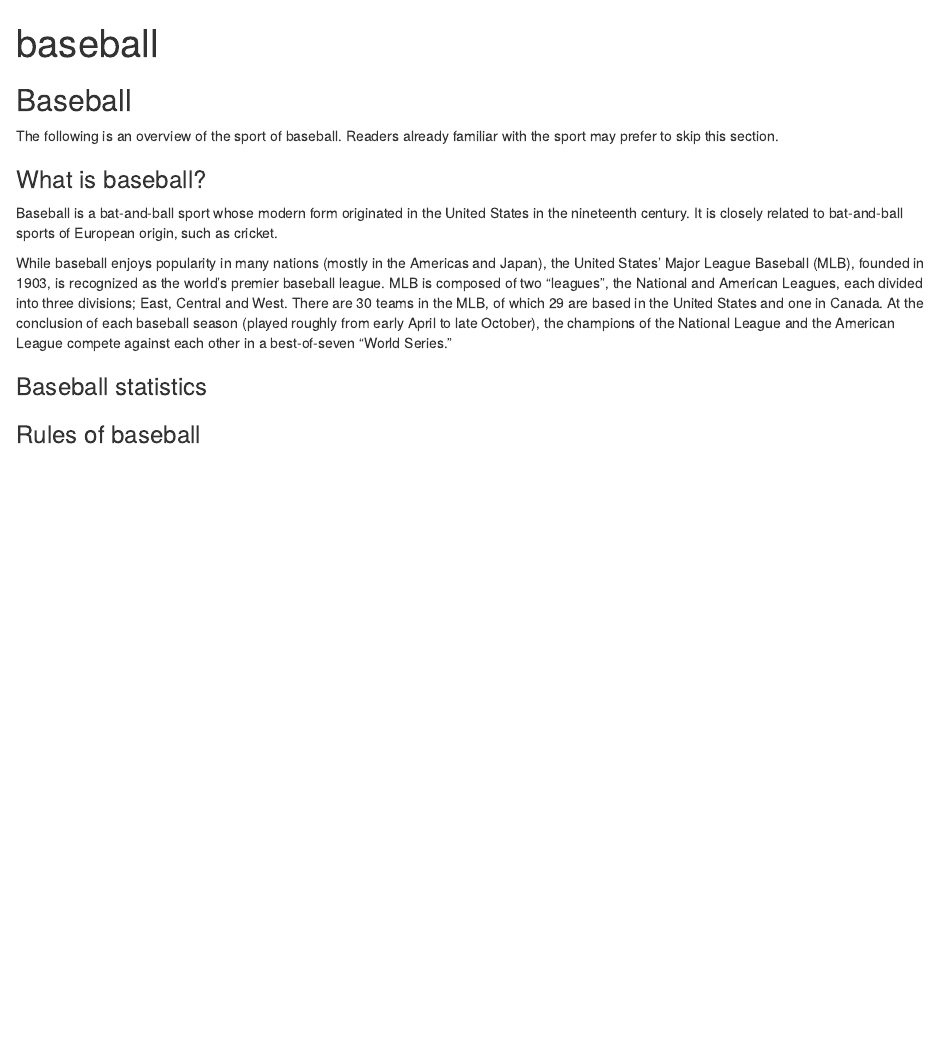
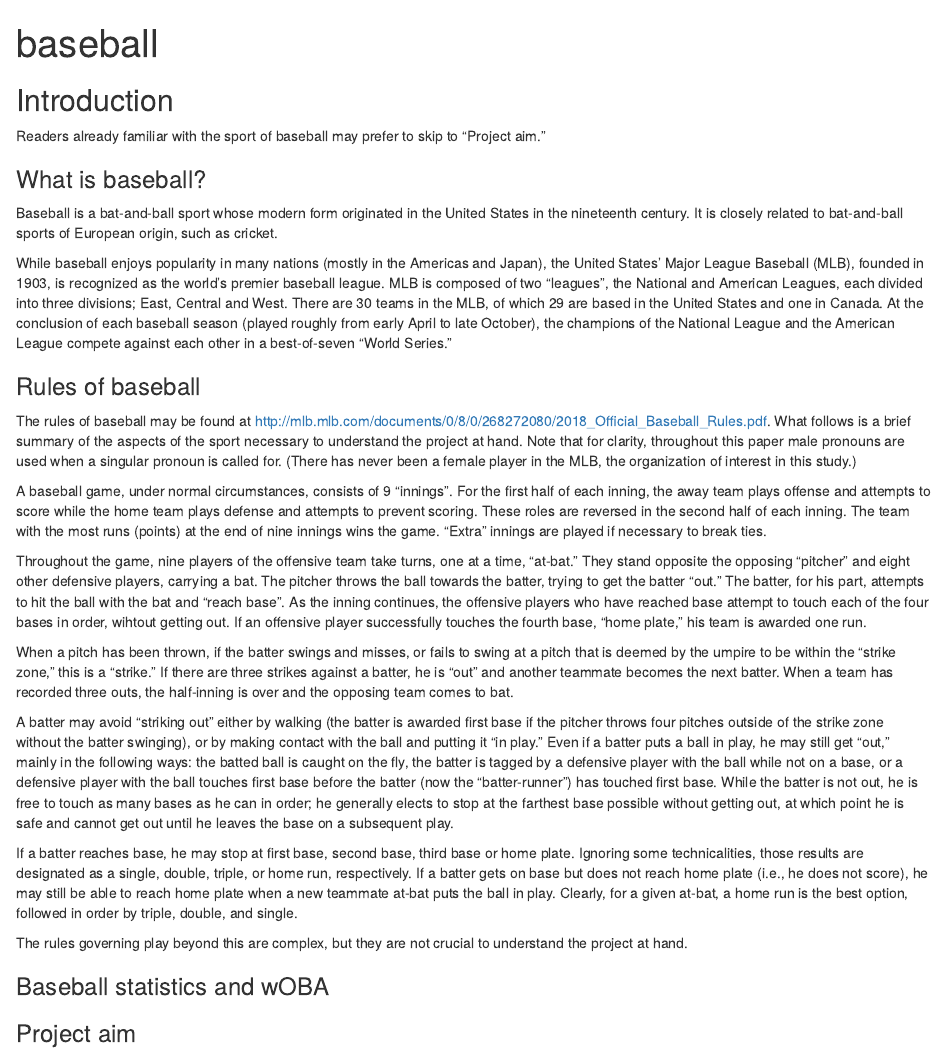
Before and after one commit to ebridge2/rfxWOBA, an R Markdown document (final/baseball.Rmd): the page in a window 1100 px wide, from its top. The pictures show the output file final/baseball.html that the author committed with the source, opened offline.

Commit message:
introduction

````diff
--- a/final/baseball.Rmd
+++ b/final/baseball.Rmd
@@ -7,9 +8,9 @@ output: html_document
 knitr::opts_chunk$set(echo = TRUE)
 ```
 
-## Baseball
+## Introduction
 
-The following is an overview of the sport of baseball. Readers already familiar with the sport may prefer to skip this section.
+Readers already familiar with the sport of baseball may prefer to skip to "Project aim."
 
 ### What is baseball?
 
@@ -17,7 +18,24 @@ Baseball is a bat-and-ball sport whose modern form originated in the United Stat
 
 While baseball enjoys popularity in many nations (mostly in the Americas and Japan), the United States' Major League Baseball (MLB), founded in 1903, is recognized as the world's premier baseball league. MLB is composed of two "leagues", the National and American Leagues, each divided into three divisions; East, Central and West. There are 30 teams in the MLB, of which 29 are based in the United States and one in Canada. At the conclusion of each baseball season (played roughly from early April to late October), the champions of the National League and the American League compete against each other in a best-of-seven "World Series."
 
-### Baseball statistics
+### Rules of baseball
+
+The rules of baseball may be found at http://mlb.mlb.com/documents/0/8/0/268272080/2018_Official_Baseball_Rules.pdf. What follows is a brief summary of the aspects of the sport necessary to understand the project at hand. Note that for clarity, throughout this paper male pronouns are used when a singular pronoun is called for. (There has never been a female player in the MLB, the organization of interest in this study.)
+
+A baseball game, under normal circumstances, consists of 9 "innings". For the first half of each inning, the away team plays offense and attempts to score while the home team plays defense and attempts to prevent scoring. These roles are reversed in the second half of each inning. The team with the most runs (points) at the end of nine innings wins the game. "Extra" innings are played if necessary to break ties.
+
+Throughout the game, nine players of the offensive team take turns, one at a time, "at-bat." They stand opposite the opposing "pitcher" and eight other defensive players, carrying a bat. The pitcher throws the ball towards the batter, trying to get the batter "out." The batter, for his part, attempts to hit the ball with the bat and "reach base". As the inning continues, the offensive players who have reached base attempt to touch each of the four bases in order, wihtout getting out. If an offensive player successfully touches the fourth base, "home plate," his team is awarded one run.
+
+When a pitch has been thrown, if the batter swings and misses, or fails to swing at a pitch that is deemed by the umpire to be within the "strike zone," this is a "strike." If there are three strikes against a batter, he is "out" and another teammate becomes the next batter. When a team has recorded three outs, the half-inning is over and the opposing team comes to bat.
+
+A batter may avoid "striking out" either by walking (the batter is awarded first base if the pitcher throws four pitches outside of the strike zone without the batter swinging), or by making contact with the ball and putting it "in play." Even if a batter puts a ball in play, he may still get "out," mainly in the following ways: the batted ball is caught on the fly, the batter is tagged by a defensive player with the ball while not on a base, or a defensive player with the ball touches first base before the batter (now the "batter-runner") has touched first base. While the batter is not out, he is free to touch as many bases as he can in order; he generally elects to stop at the farthest base possible without getting out, at which point he is safe and cannot get out until he leaves the base on a subsequent play.
+
+If a batter reaches base, he may stop at first base, second base, third base or home plate. Ignoring some technicalities, those results are designated as a single, double, triple, or home run, respectively. If a batter gets on base but does not reach home plate (i.e., he does not score), he may still be able to reach home plate when a new teammate at-bat puts the ball in play. Clearly, for a given at-bat, a home run is the best option, followed in order by triple, double, and single.
+
+The rules governing play beyond this are complex, but they are not crucial to understand the project at hand.
+
+### Baseball statistics and wOBA
 
 
-### Rules of baseball
+
+### Project aim
````
Also changed, not shown: final/baseball.html, final/baseball.Rmd (1 more changed lines).
